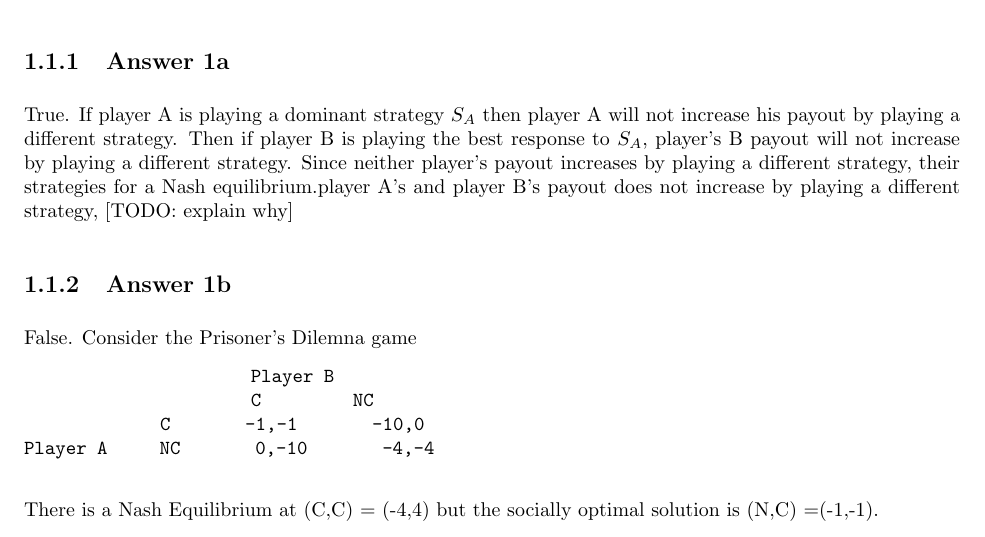
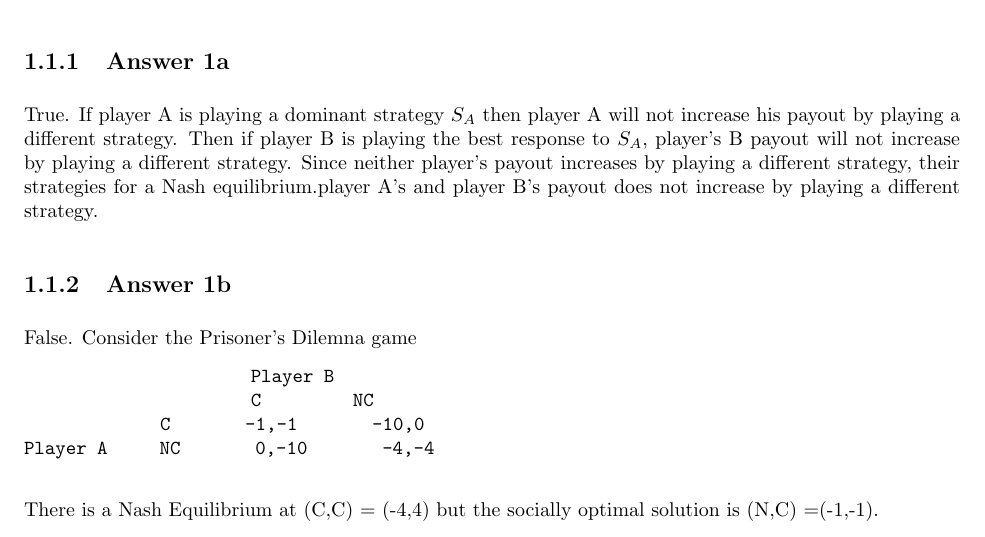
Before and after one commit to JavierPalomares90/social_computing_hw3, a LaTeX problem sheet (Hw3_SocComp.tex): part of page 1 of 3, cut so that both start at the same text. Compiled offline with pdfLaTeX.

Commit message:
Remove TODO

```diff
--- a/Hw3_SocComp.tex
+++ b/Hw3_SocComp.tex
@@ -123,7 +123,7 @@ Say whether the claim is true or false with a brief justification.
 
 True. If player A is playing a dominant strategy $S_A$ then player A will not increase his payout by playing a
 different strategy. Then if player B is playing the best response to $S_A$, player's B payout will not increase
-by playing a different strategy. Since neither player's payout increases by playing a different strategy, their strategies for a Nash equilibrium.player A's and player B's payout does not increase by playing a different strategy, [TODO: explain why]
+by playing a different strategy. Since neither player's payout increases by playing a different strategy, their strategies for a Nash equilibrium.player A's and player B's payout does not increase by playing a different strategy.
 
 \subsection{Answer 1b}
 
```
